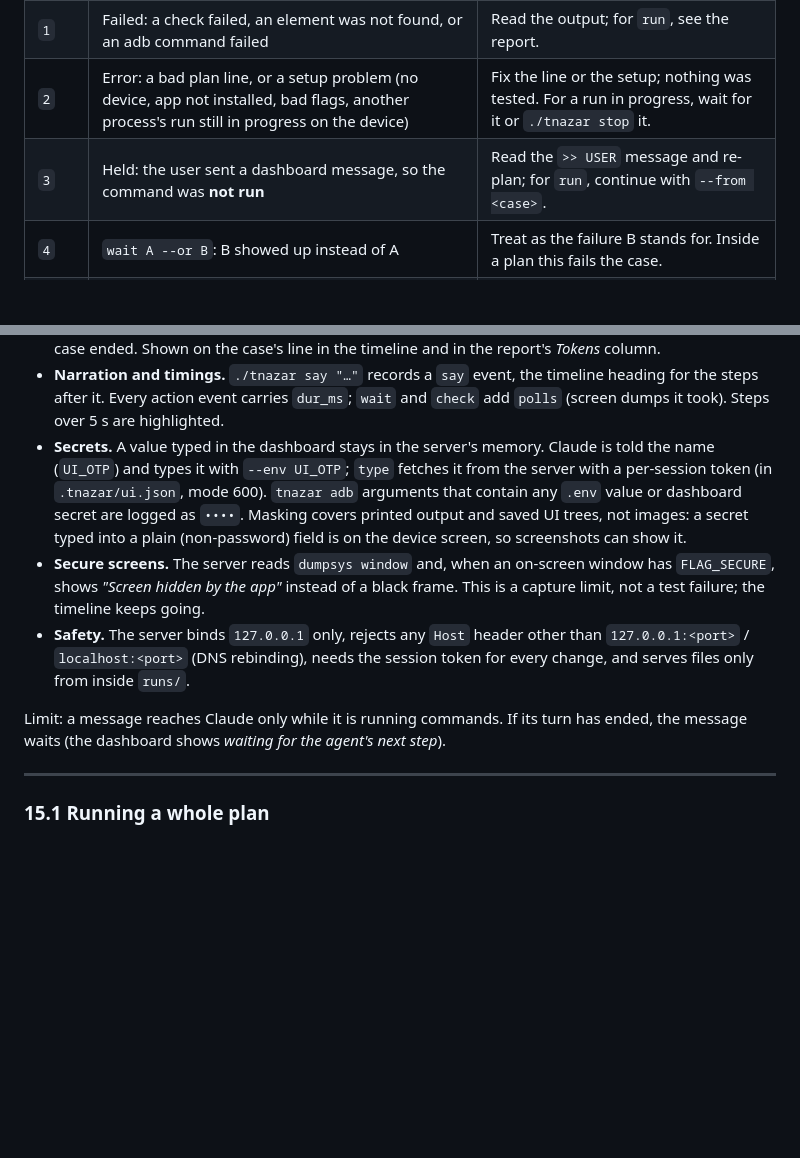
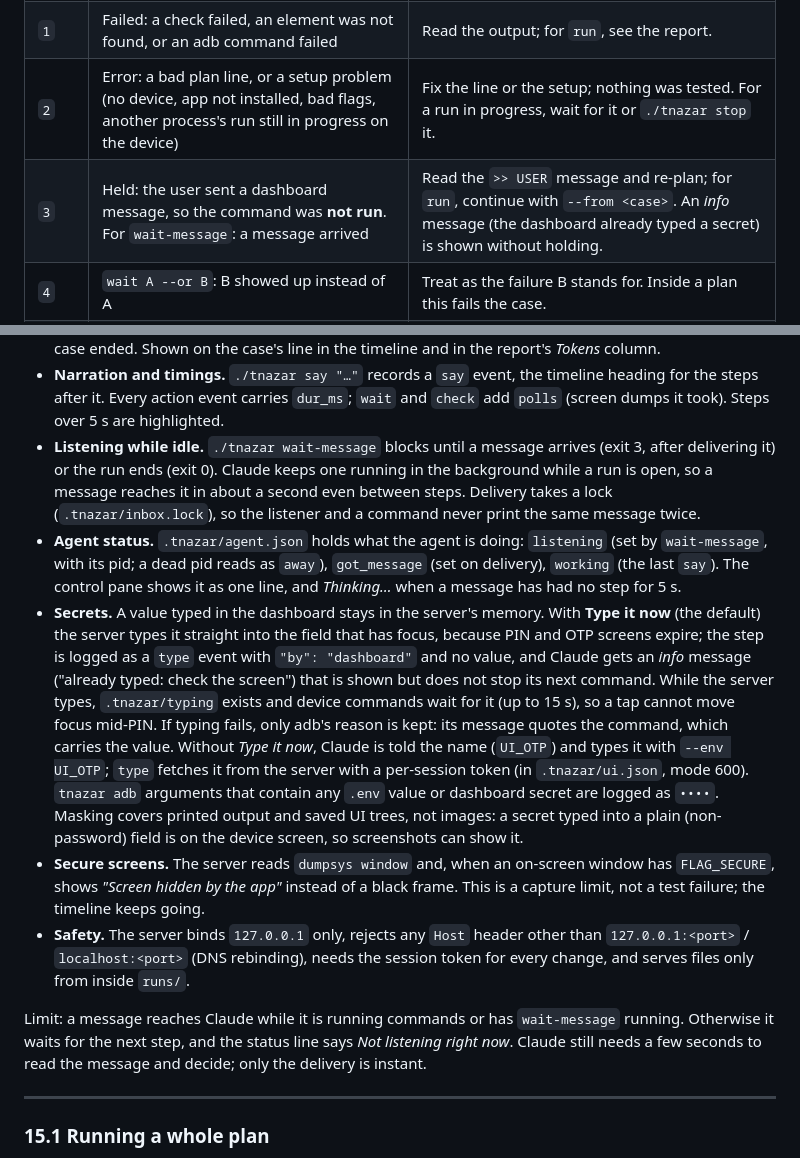
Before and after one commit to abhi9avx/teesri-nazar, a Markdown page: ARCHITECTURE.md, 2 parts joined by grey strips. GitHub-like rendering; blank space fills up the shorter version.

```diff
--- a/ARCHITECTURE.md
+++ b/ARCHITECTURE.md
@@ -537,7 +537,7 @@ Claude (and CI) can act on them without reading the output:
 | `0` | OK: the command worked; for `run` / `replay`, every case passed | Go on. |
 | `1` | Failed: a check failed, an element was not found, or an adb command failed | Read the output; for `run`, see the report. |
 | `2` | Error: a bad plan line, or a setup problem (no device, app not installed, bad flags, another process's run still in progress on the device) | Fix the line or the setup; nothing was tested. For a run in progress, wait for it or `./tnazar stop` it. |
-| `3` | Held: the user sent a dashboard message, so the command was **not run** | Read the `>> USER` message and re-plan; for `run`, continue with `--from <case>`. |
+| `3` | Held: the user sent a dashboard message, so the command was **not run**. For `wait-message`: a message arrived | Read the `>> USER` message and re-plan; for `run`, continue with `--from <case>`. An *info* message (the dashboard already typed a secret) is shown without holding. |
 | `4` | `wait A --or B`: B showed up instead of A | Treat as the failure B stands for. Inside a plan this fails the case. |
 | `5` | Still paused from the dashboard after 60 s; the command was **not run** | Run `./tnazar wait-resume` until it prints `resumed`, then continue. |
 | `130` | Interrupted (Ctrl-C) | — |
@@ -749,7 +749,23 @@ There is no channel into Claude itself: Claude runs one short `tnazar` command p
 - **Narration and timings.** `./tnazar say "…"` records a `say` event, the timeline heading
   for the steps after it. Every action event carries `dur_ms`; `wait` and `check` add
   `polls` (screen dumps it took). Steps over 5 s are highlighted.
-- **Secrets.** A value typed in the dashboard stays in the server's memory. Claude is told
+- **Listening while idle.** `./tnazar wait-message` blocks until a message arrives (exit 3,
+  after delivering it) or the run ends (exit 0). Claude keeps one running in the background
+  while a run is open, so a message reaches it in about a second even between steps.
+  Delivery takes a lock (`.tnazar/inbox.lock`), so the listener and a command never print
+  the same message twice.
+- **Agent status.** `.tnazar/agent.json` holds what the agent is doing: `listening` (set by
+  `wait-message`, with its pid; a dead pid reads as `away`), `got_message` (set on delivery),
+  `working` (the last `say`). The control pane shows it as one line, and *Thinking…* when
+  a message has had no step for 5 s.
+- **Secrets.** A value typed in the dashboard stays in the server's memory. With **Type it
+  now** (the default) the server types it straight into the field that has focus, because
+  PIN and OTP screens expire; the step is logged as a `type` event with `"by": "dashboard"`
+  and no value, and Claude gets an *info* message ("already typed: check the screen") that
+  is shown but does not stop its next command. While the server types, `.tnazar/typing`
+  exists and device commands wait for it (up to 15 s), so a tap cannot move focus mid-PIN.
+  If typing fails, only adb's reason is kept: its message quotes the command, which carries
+  the value. Without *Type it now*, Claude is told
   the name (`UI_OTP`) and types it with `--env UI_OTP`; `type` fetches it from the server
   with a per-session token (in `.tnazar/ui.json`, mode 600). `tnazar adb` arguments that
   contain any `.env` value or dashboard secret are logged as `••••`. Masking covers printed output
@@ -762,8 +778,9 @@ There is no channel into Claude itself: Claude runs one short `tnazar` command p
   `127.0.0.1:<port>` / `localhost:<port>` (DNS rebinding), needs the session token for every
   change, and serves files only from inside `runs/`.
 
-Limit: a message reaches Claude only while it is running commands. If its turn has ended,
-the message waits (the dashboard shows *waiting for the agent's next step*).
+Limit: a message reaches Claude while it is running commands or has `wait-message` running.
+Otherwise it waits for the next step, and the status line says *Not listening right now*.
+Claude still needs a few seconds to read the message and decide; only the delivery is instant.
 
 ---
 
```
Also changed, not shown: CLAUDE.md (+2 -1 lines), README.md (+13 -6 lines).
